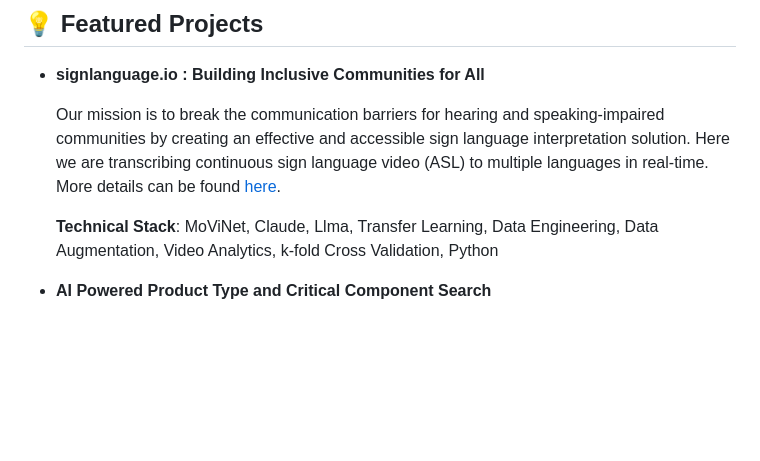
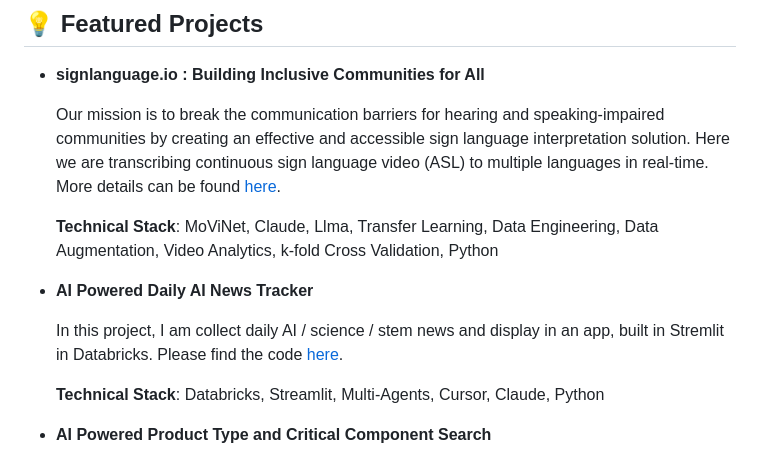
Before and after one commit to srilamaiti/srilamaiti.github.io, a Markdown page: README.md, the part around the change. Drawn GitHub-style; blank space fills up the shorter version.

```diff
--- a/README.md
+++ b/README.md
@@ -39,6 +39,12 @@
   Our mission is to break the communication barriers for hearing and speaking-impaired communities by creating an effective and accessible sign language interpretation solution. Here we are transcribing continuous sign language video (ASL) to multiple languages in real-time. More details can be found [here](https://www.ischool.berkeley.edu/projects/2023/signlanguageio).
 
   **Technical Stack**: MoViNet, Claude, Llma, Transfer Learning, Data Engineering, Data Augmentation, Video Analytics, k-fold Cross Validation, Python
+
+- **AI Powered Daily AI News Tracker**
+
+  In this project, I am collect daily AI / science / stem news and display in an app, built in Stremlit in Databricks. Please find the code [here](https://github.com/srilamaiti/srilamaiti.github.io/tree/main/daily_ai_news_tracker).
+
+  **Technical Stack**: Databricks, Streamlit, Multi-Agents, Cursor, Claude, Python
 
 - **AI Powered Product Type and Critical Component Search**
 
```
